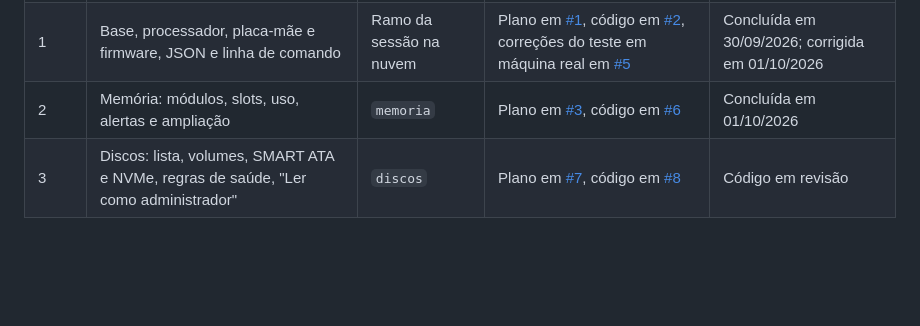
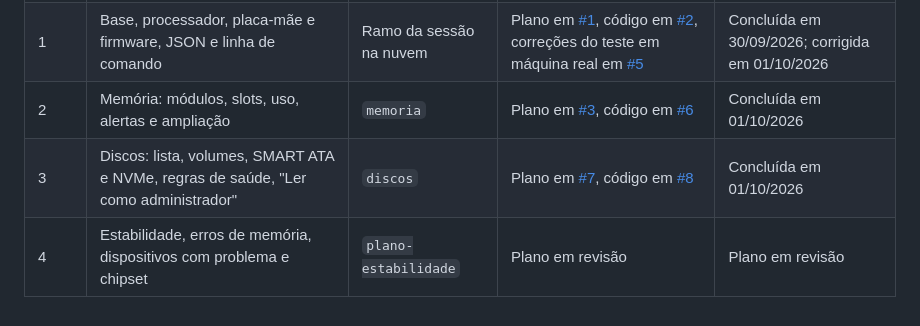
Before and after one commit to manfredjr/maphard, a Markdown page: README.md, the part around the change. Rendered like a GitHub page; blank space fills up the shorter version.

Commit message:
Cria o plano da fatia 4: estabilidade, dispositivos e chipset
Plano dos requisitos R15, R27 a R30 e do chipset do R16, em sete
tarefas: leitura do log Sistema, estabilidade e erros, codigos de
problema de dispositivo, dispositivos com problema, chipset, regras de
saude com as saidas, e fechamento.

As fontes foram lidas no learn.microsoft.com e no SDK do Windows (copia
do microsoft/win32metadata). Os numeros de evento do WHEA e do
Diagnostico de Memoria so aparecem em respostas de forum; para eles, a
gravidade vem do nivel do proprio evento e a tela mostra a mensagem do
Windows, com [CONFERIR] ate aparecerem num evento real. Um teste como
usuario comum mostrou que o log Sistema, o indice de estabilidade e o
estado dos dispositivos saem sem administrador.

O README marca a fatia 3 como concluida em 01/10/2026 e ganha a linha
da fatia 4.

Autores: Manfred Heil Junior

```diff
--- a/README.md
+++ b/README.md
@@ -41,4 +41,5 @@ Sem nome depois de `--json`, o arquivo recebe o nome do computador e a data. No
 | 0 | Regras, licença, desenho da versão 1 | Ramo da sessão na nuvem | Direto no `main`, com autorização | Concluída em 30/09/2026 |
 | 1 | Base, processador, placa-mãe e firmware, JSON e linha de comando | Ramo da sessão na nuvem | Plano em [#1](https://github.com/manfredjr/maphard/pull/1), código em [#2](https://github.com/manfredjr/maphard/pull/2), correções do teste em máquina real em [#5](https://github.com/manfredjr/maphard/pull/5) | Concluída em 30/09/2026; corrigida em 01/10/2026 |
 | 2 | Memória: módulos, slots, uso, alertas e ampliação | `memoria` | Plano em [#3](https://github.com/manfredjr/maphard/pull/3), código em [#6](https://github.com/manfredjr/maphard/pull/6) | Concluída em 01/10/2026 |
-| 3 | Discos: lista, volumes, SMART ATA e NVMe, regras de saúde, "Ler como administrador" | `discos` | Plano em [#7](https://github.com/manfredjr/maphard/pull/7), código em [#8](https://github.com/manfredjr/maphard/pull/8) | Código em revisão |
+| 3 | Discos: lista, volumes, SMART ATA e NVMe, regras de saúde, "Ler como administrador" | `discos` | Plano em [#7](https://github.com/manfredjr/maphard/pull/7), código em [#8](https://github.com/manfredjr/maphard/pull/8) | Concluída em 01/10/2026 |
+| 4 | Estabilidade, erros de memória, dispositivos com problema e chipset | `plano-estabilidade` | Plano em revisão | Plano em revisão |
```
Also changed, not shown: 1 other file.
